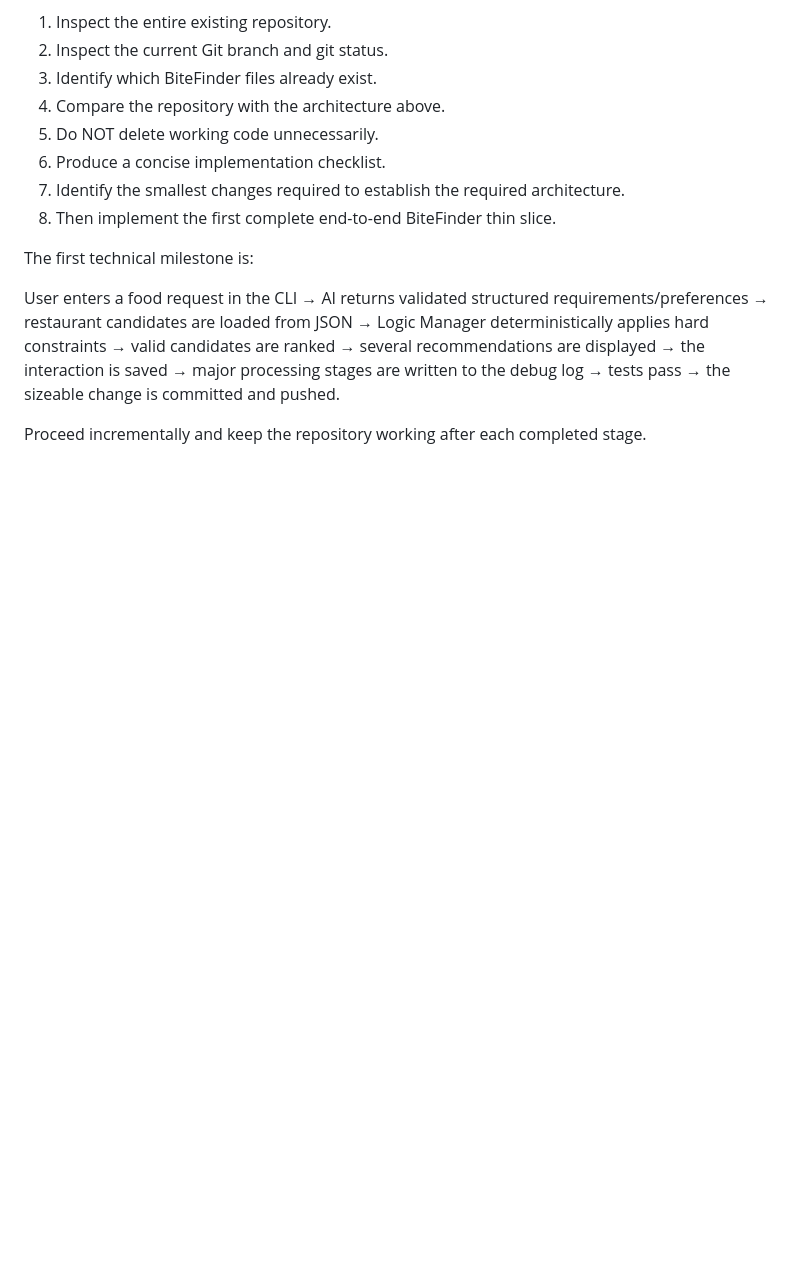
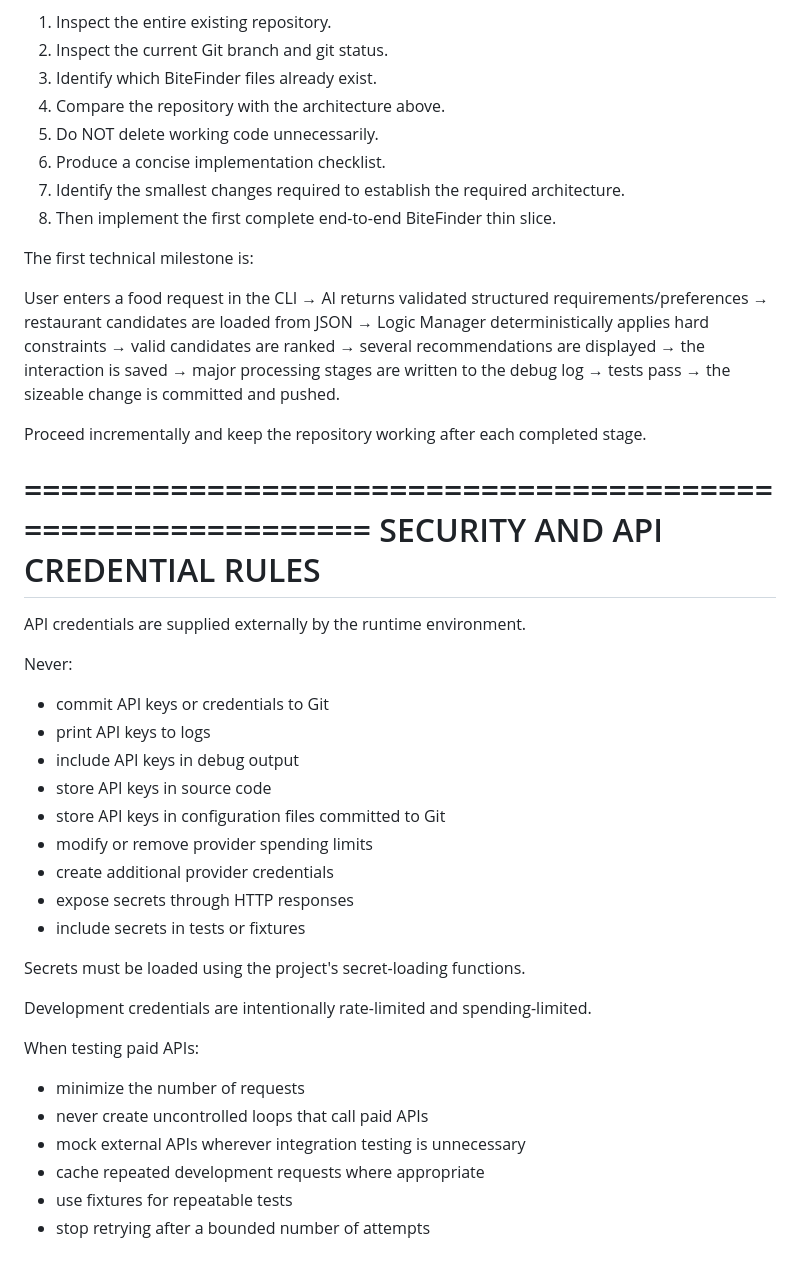
Before and after one commit to INF1103-Team-3/Team-Project, a Markdown page: docs/BITEFINDER_SPEC.md, the part around the change. GitHub-like rendering; blank space fills up the shorter version.

Commit message:
docs: document credential handling and API spending safeguards

```diff
--- a/docs/BITEFINDER_SPEC.md
+++ b/docs/BITEFINDER_SPEC.md
@@ -1327,3 +1327,37 @@ User enters a food request in the CLI
 → the sizeable change is committed and pushed.
 
 Proceed incrementally and keep the repository working after each completed stage.
+
+
+============================================================
+SECURITY AND API CREDENTIAL RULES
+============================================================
+
+API credentials are supplied externally by the runtime environment.
+
+Never:
+
+- commit API keys or credentials to Git
+- print API keys to logs
+- include API keys in debug output
+- store API keys in source code
+- store API keys in configuration files committed to Git
+- modify or remove provider spending limits
+- create additional provider credentials
+- expose secrets through HTTP responses
+- include secrets in tests or fixtures
+
+Secrets must be loaded using the project's secret-loading
+functions.
+
+Development credentials are intentionally rate-limited and
+spending-limited.
+
+When testing paid APIs:
+
+- minimize the number of requests
+- never create uncontrolled loops that call paid APIs
+- mock external APIs wherever integration testing is unnecessary
+- cache repeated development requests where appropriate
+- use fixtures for repeatable tests
+- stop retrying after a bounded number of attempts
```
